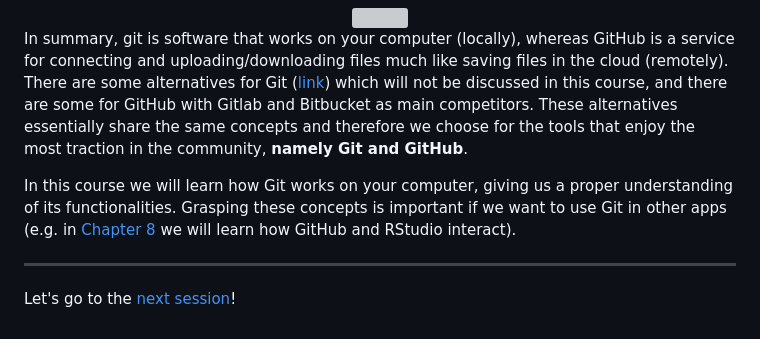
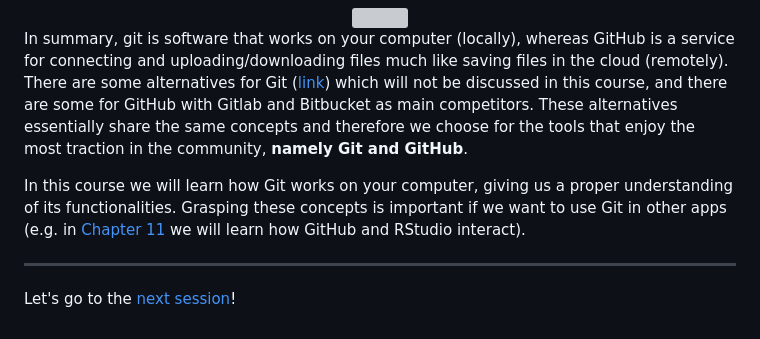
Before and after one commit to vibbits/introduction-github, a Markdown page: tutorials/2_introduction/tutorial.md, the part around the change. GitHub-like rendering; grey boxes are pictures that could not be loaded.

Commit message:
rstudio and git is now chapter 11 instead of 8

```diff
--- a/tutorials/2_introduction/tutorial.md
+++ b/tutorials/2_introduction/tutorial.md
@@ -49,7 +49,7 @@ There is a major difference between Git and GitHub though. Imagine Git is your r
 
 In summary, git is software that works on your computer (locally), whereas GitHub is a service for connecting and uploading/downloading files much like saving files in the cloud (remotely). There are some alternatives for Git ([link](https://www.g2.com/products/git/competitors/alternatives)) which will not be discussed in this course, and there are some for GitHub with Gitlab and Bitbucket as main competitors. These alternatives essentially share the same concepts and therefore we choose for the tools that enjoy the most traction in the community, **namely Git and GitHub**.
 
-In this course we will learn how Git works on your computer, giving us a proper understanding of its functionalities. Grasping these concepts is important if we want to use Git in other apps (e.g. in [Chapter 8](https://material.bits.vib.be/topics/git-introduction/tutorials/8_github_rstudio/tutorial.html) we will learn how GitHub and RStudio interact).
+In this course we will learn how Git works on your computer, giving us a proper understanding of its functionalities. Grasping these concepts is important if we want to use Git in other apps (e.g. in [Chapter 11](https://material.bits.vib.be/topics/git-introduction/tutorials/11_github_rstudio/tutorial.html) we will learn how GitHub and RStudio interact).
 
 ---
 
```
